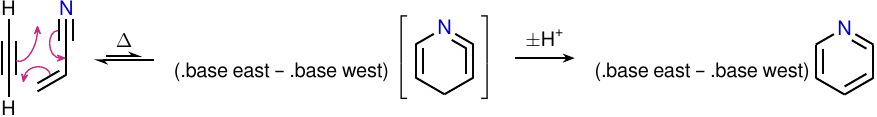
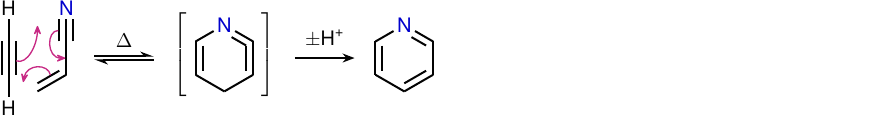
Before and after one commit to jejrogers/chemfig-examples, a LaTeX figure (config.tex, which reads structures.tex): page 5 of 6. The pictures show the PDF file light.pdf that the author committed with the source.

Commit message:
fix chemfig alignment for TDDA scheme

```diff
--- a/structures.tex
+++ b/structures.tex
@@ -153,7 +153,7 @@
                 ~[@{t2}]
             )
         }
-        \arrow{<<->[\cond{\Delta}][][0.84em]}(.base east -- .base west)
+        \arrow(c2.base east--c2.base west){<=>[\cond{\Delta}][][8.4pt]}
         \chemleft[
             \chemfig{
                 *6(
@@ -166,7 +166,7 @@
                 )
             }
         \chemright]
-        \arrow{->[\cond{\pm\ce{H+}}][][0.84em]}(.base east -- .base west)
+        \arrow(c2.base east--c2.base west){->[\cond{\pm\ce{H+}}][][8.4pt]}
         \chemfig{
             *6(
                 -
```
Also changed, not shown: light.pdf, svg/dark/05.svg, svg/light/05.svg.
